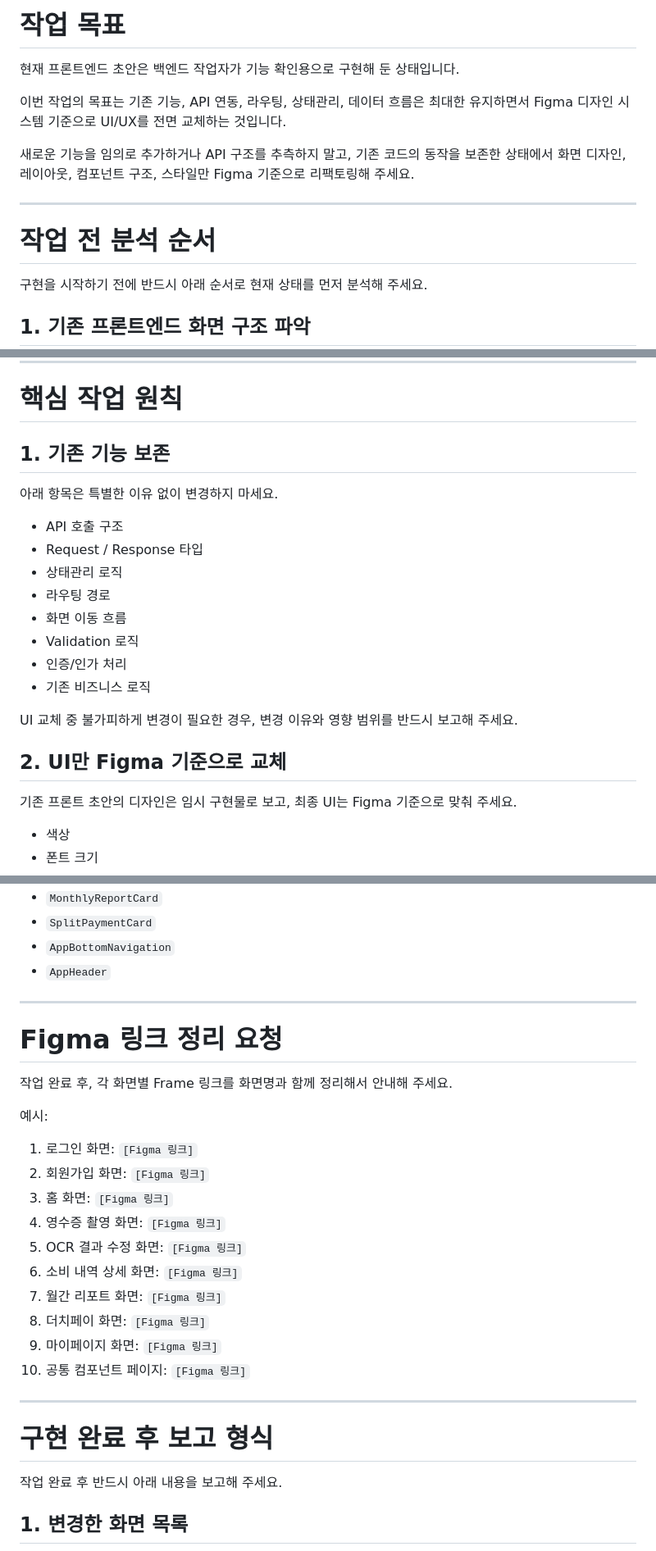
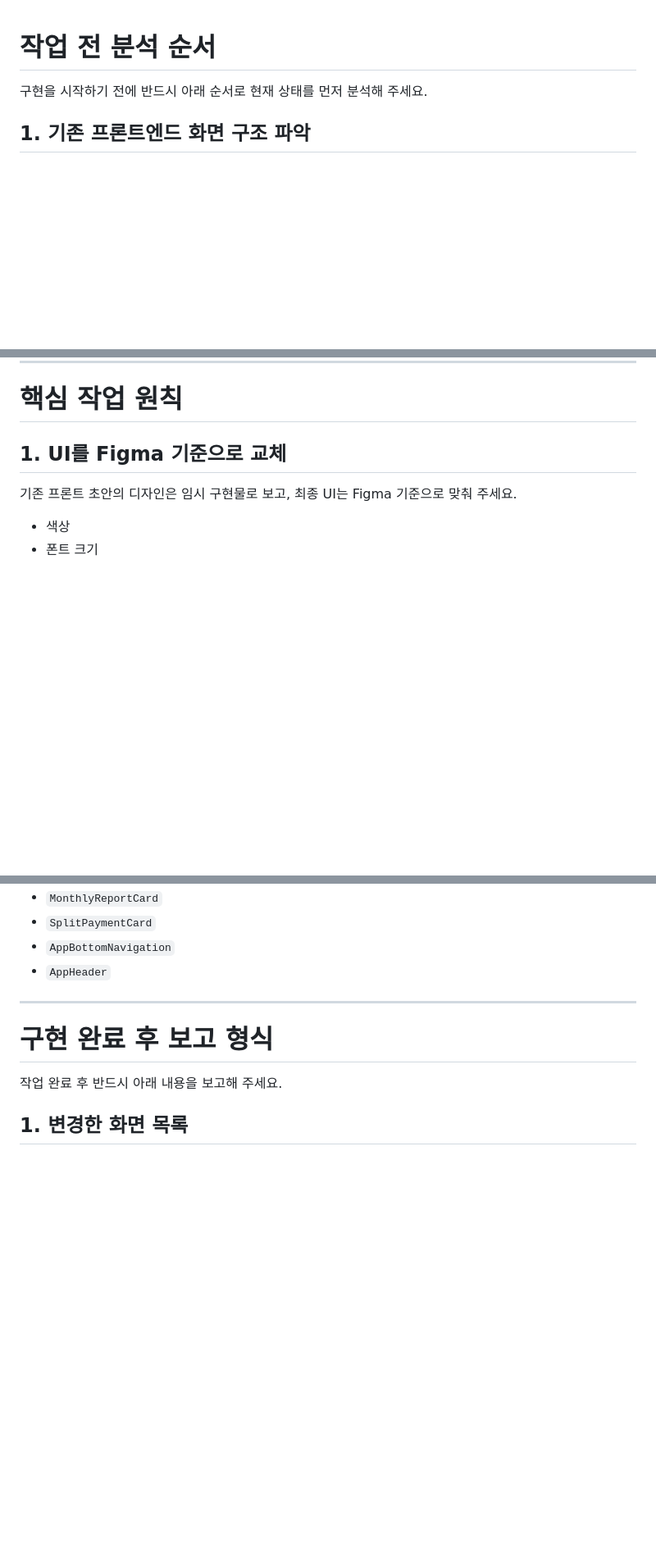
Before and after one commit to Hana-harmony/Stock-exchange-FE, a Markdown page: .agents/figma.md, 3 parts joined by grey strips. Shown at 82% size. Drawn GitHub-style; blank space fills up the shorter version.

```diff
--- a/.agents/figma.md
+++ b/.agents/figma.md
@@ -1,15 +1,4 @@
-# 작업 목표
-
-현재 프론트엔드 초안은 백엔드 작업자가 기능 확인용으로 구현해 둔 상태입니다.
-
-이번 작업의 목표는 기존 기능, API 연동, 라우팅, 상태관리, 데이터 흐름은 최대한 유지하면서 Figma 디자인 시스템 기준으로 UI/UX를 전면 교체하는 것입니다.
-
-새로운 기능을 임의로 추가하거나 API 구조를 추측하지 말고, 기존 코드의 동작을 보존한 상태에서 화면 디자인, 레이아웃, 컴포넌트 구조, 스타일만 Figma 기준으로 리팩토링해 주세요.
-
----
-
 # 작업 전 분석 순서
-
 구현을 시작하기 전에 반드시 아래 순서로 현재 상태를 먼저 분석해 주세요.
 
 ## 1. 기존 프론트엔드 화면 구조 파악
@@ -37,22 +26,7 @@
 
 # 핵심 작업 원칙
 
-## 1. 기존 기능 보존
-
-아래 항목은 특별한 이유 없이 변경하지 마세요.
-
-- API 호출 구조
-- Request / Response 타입
-- 상태관리 로직
-- 라우팅 경로
-- 화면 이동 흐름
-- Validation 로직
-- 인증/인가 처리
-- 기존 비즈니스 로직
-
-UI 교체 중 불가피하게 변경이 필요한 경우, 변경 이유와 영향 범위를 반드시 보고해 주세요.
-
-## 2. UI만 Figma 기준으로 교체
+## 1. UI를 Figma 기준으로 교체
 
 기존 프론트 초안의 디자인은 임시 구현물로 보고, 최종 UI는 Figma 기준으로 맞춰 주세요.
 
@@ -269,25 +235,6 @@ Figma Layer명과 실제 역할을 기준으로 의미 있는 이름을 사용
 
 ---
 
-# Figma 링크 정리 요청
-
-작업 완료 후, 각 화면별 Frame 링크를 화면명과 함께 정리해서 안내해 주세요.
-
-예시:
-
-1. 로그인 화면: `[Figma 링크]`
-2. 회원가입 화면: `[Figma 링크]`
-3. 홈 화면: `[Figma 링크]`
-4. 영수증 촬영 화면: `[Figma 링크]`
-5. OCR 결과 수정 화면: `[Figma 링크]`
-6. 소비 내역 상세 화면: `[Figma 링크]`
-7. 월간 리포트 화면: `[Figma 링크]`
-8. 더치페이 화면: `[Figma 링크]`
-9. 마이페이지 화면: `[Figma 링크]`
-10. 공통 컴포넌트 페이지: `[Figma 링크]`
-
----
-
 # 구현 완료 후 보고 형식
 
 작업 완료 후 반드시 아래 내용을 보고해 주세요.
```
Also changed, not shown: other parts of .agents/figma.md (+4 -12 lines), .agents/docs/pages.md (deleted, +0 -56 lines).
